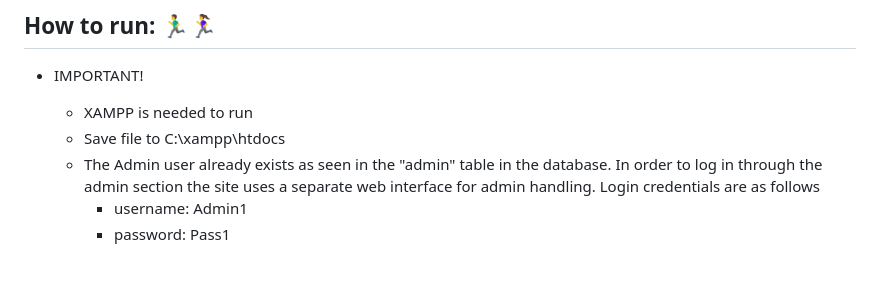
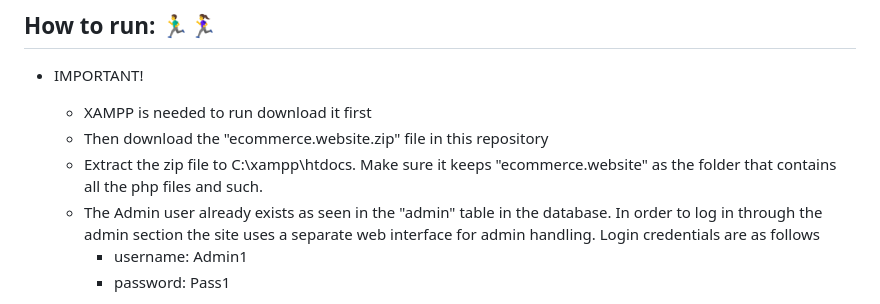
Before and after one commit to yh70692/Mothers-Soul-Project, a Markdown page: README.md, the part around the change. Rendered like a GitHub page; blank space fills up the shorter version.

```diff
--- a/README.md
+++ b/README.md
@@ -40,8 +40,9 @@ Visual Studio Code: This trusted code editor played a pivotal role in the develo
 
 ## How to run: 🏃‍♂️🏃‍♀️
 * IMPORTANT!
-  - XAMPP is needed to run
-  - Save file to C:\xampp\htdocs
+  - XAMPP is needed to run download it first
+  - Then download the "ecommerce.website.zip" file in this repository
+  - Extract the zip file to C:\xampp\htdocs. Make sure it keeps "ecommerce.website" as the folder that contains all the php files and such.
   - The Admin user already exists as seen in the "admin" table in the database. In order to log in through the admin section the site uses a separate web interface for admin handling. Login credentials are as follows
       - username: Admin1
       - password: Pass1
```
